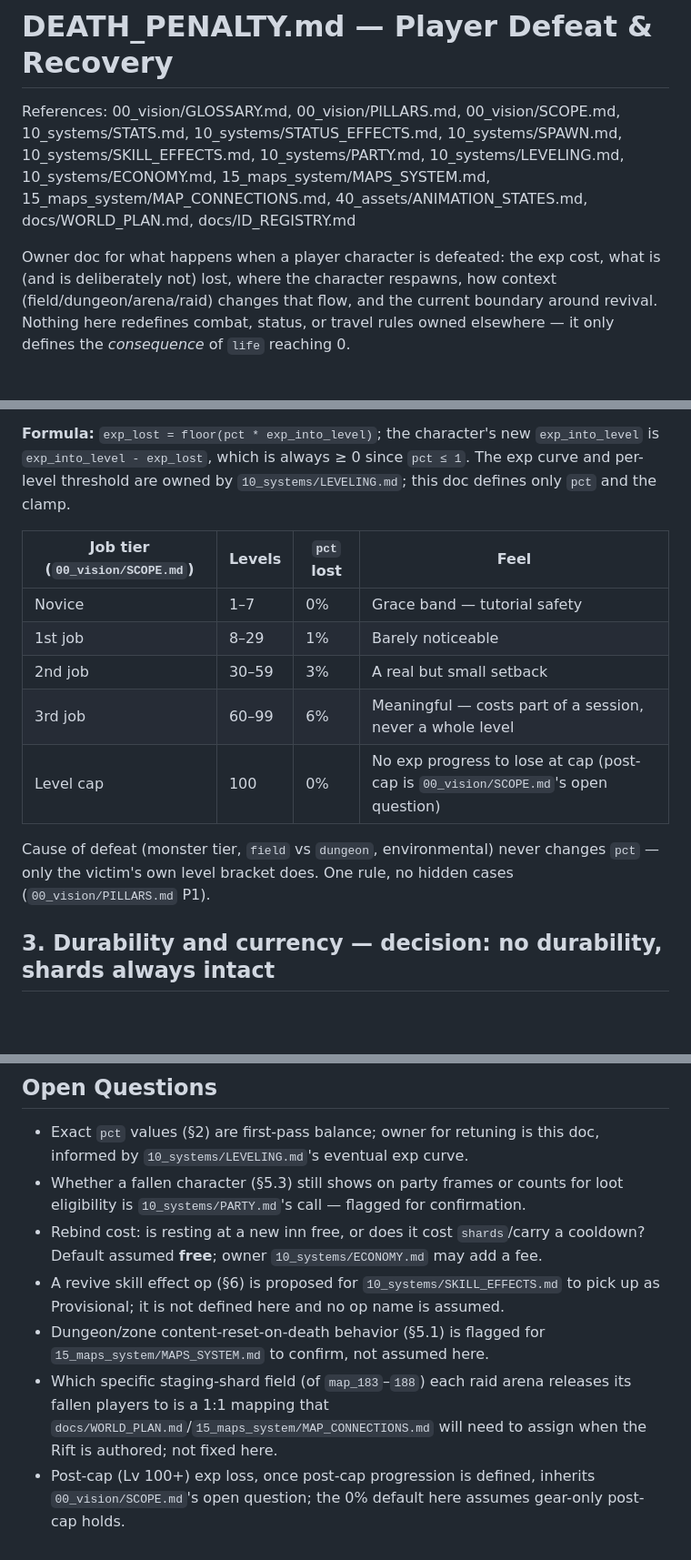
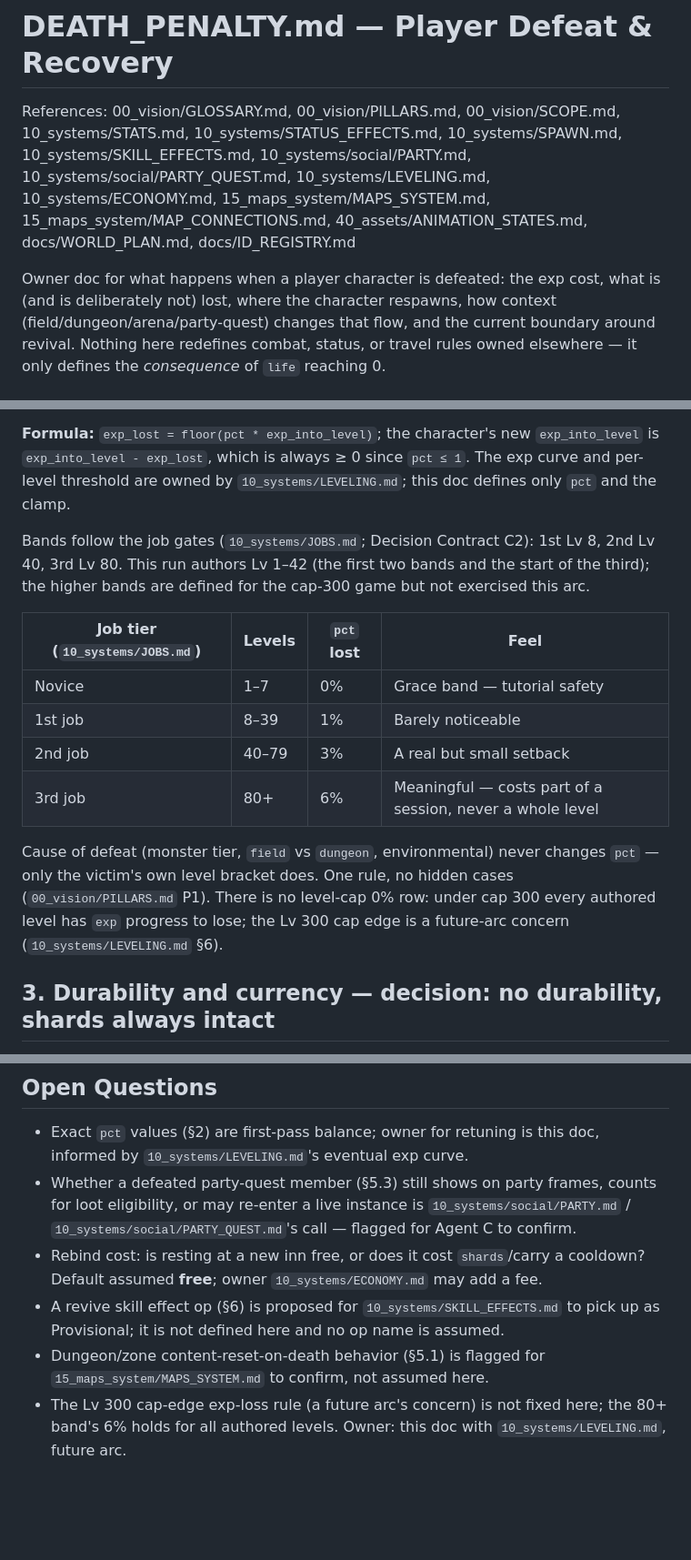
Before and after one commit to JonathanAmir96/Rebillion, a Markdown page: docs/10_systems/DEATH_PENALTY.md, 3 parts joined by grey strips. Shown at 91% size. Drawn GitHub-style; blank space fills up the shorter version.

```diff
--- a/docs/10_systems/DEATH_PENALTY.md
+++ b/docs/10_systems/DEATH_PENALTY.md
@@ -2,12 +2,12 @@
 
 References: 00_vision/GLOSSARY.md, 00_vision/PILLARS.md, 00_vision/SCOPE.md, 10_systems/STATS.md,
 10_systems/STATUS_EFFECTS.md, 10_systems/SPAWN.md, 10_systems/SKILL_EFFECTS.md,
-10_systems/PARTY.md, 10_systems/LEVELING.md, 10_systems/ECONOMY.md,
-15_maps_system/MAPS_SYSTEM.md, 15_maps_system/MAP_CONNECTIONS.md, 40_assets/ANIMATION_STATES.md,
-docs/WORLD_PLAN.md, docs/ID_REGISTRY.md
+10_systems/social/PARTY.md, 10_systems/social/PARTY_QUEST.md, 10_systems/LEVELING.md,
+10_systems/ECONOMY.md, 15_maps_system/MAPS_SYSTEM.md, 15_maps_system/MAP_CONNECTIONS.md,
+40_assets/ANIMATION_STATES.md, docs/WORLD_PLAN.md, docs/ID_REGISTRY.md
 
 Owner doc for what happens when a player character is defeated: the exp cost, what is (and is
-deliberately not) lost, where the character respawns, how context (field/dungeon/arena/raid)
+deliberately not) lost, where the character respawns, how context (field/dungeon/arena/party-quest)
 changes that flow, and the current boundary around revival. Nothing here redefines combat,
 status, or travel rules owned elsewhere — it only defines the *consequence* of `life` reaching 0.
 
@@ -30,16 +30,21 @@ This makes de-leveling structurally impossible rather than a rule to remember.
 `exp_into_level - exp_lost`, which is always ≥ 0 since `pct ≤ 1`. The exp curve and per-level
 threshold are owned by `10_systems/LEVELING.md`; this doc defines only `pct` and the clamp.
 
-| Job tier (`00_vision/SCOPE.md`) | Levels | `pct` lost | Feel |
+Bands follow the job gates (`10_systems/JOBS.md`; Decision Contract C2): 1st Lv 8, 2nd Lv 40, 3rd
+Lv 80. This run authors Lv 1–42 (the first two bands and the start of the third); the higher bands
+are defined for the cap-300 game but not exercised this arc.
+
+| Job tier (`10_systems/JOBS.md`) | Levels | `pct` lost | Feel |
 |---|---|---|---|
 | Novice | 1–7 | 0% | Grace band — tutorial safety |
-| 1st job | 8–29 | 1% | Barely noticeable |
-| 2nd job | 30–59 | 3% | A real but small setback |
-| 3rd job | 60–99 | 6% | Meaningful — costs part of a session, never a whole level |
-| Level cap | 100 | 0% | No exp progress to lose at cap (post-cap is `00_vision/SCOPE.md`'s open question) |
+| 1st job | 8–39 | 1% | Barely noticeable |
+| 2nd job | 40–79 | 3% | A real but small setback |
+| 3rd job | 80+ | 6% | Meaningful — costs part of a session, never a whole level |
 
 Cause of defeat (monster tier, `field` vs `dungeon`, environmental) never changes `pct` — only the
-victim's own level bracket does. One rule, no hidden cases (`00_vision/PILLARS.md` P1).
+victim's own level bracket does. One rule, no hidden cases (`00_vision/PILLARS.md` P1). There is no
+level-cap 0% row: under cap 300 every authored level has `exp` progress to lose; the Lv 300 cap edge
+is a future-arc concern (`10_systems/LEVELING.md` §6).
 
 ## 3. Durability and currency — decision: no durability, shards always intact
 
@@ -121,16 +116,14 @@ deaths have no revive option at all (respawn is the only path).
 ## Open Questions
 - Exact `pct` values (§2) are first-pass balance; owner for retuning is this doc, informed by
   `10_systems/LEVELING.md`'s eventual exp curve.
-- Whether a fallen character (§5.3) still shows on party frames or counts for loot eligibility is
-  `10_systems/PARTY.md`'s call — flagged for confirmation.
+- Whether a defeated party-quest member (§5.3) still shows on party frames, counts for loot
+  eligibility, or may re-enter a live instance is `10_systems/social/PARTY.md` /
+  `10_systems/social/PARTY_QUEST.md`'s call — flagged for Agent C to confirm.
 - Rebind cost: is resting at a new inn free, or does it cost `shards`/carry a cooldown? Default
   assumed **free**; owner `10_systems/ECONOMY.md` may add a fee.
 - A revive skill effect op (§6) is proposed for `10_systems/SKILL_EFFECTS.md` to pick up as
   Provisional; it is not defined here and no op name is assumed.
 - Dungeon/zone content-reset-on-death behavior (§5.1) is flagged for
   `15_maps_system/MAPS_SYSTEM.md` to confirm, not assumed here.
-- Which specific staging-shard field (of `map_183`–`188`) each raid arena releases its fallen
-  players to is a 1:1 mapping that `docs/WORLD_PLAN.md`/`15_maps_system/MAP_CONNECTIONS.md` will
-  need to assign when the Rift is authored; not fixed here.
-- Post-cap (Lv 100+) exp loss, once post-cap progression is defined, inherits
-  `00_vision/SCOPE.md`'s open question; the 0% default here assumes gear-only post-cap holds.
+- The Lv 300 cap-edge exp-loss rule (a future arc's concern) is not fixed here; the 80+ band's 6%
+  holds for all authored levels. Owner: this doc with `10_systems/LEVELING.md`, future arc.
```
Also changed, not shown: other parts of docs/10_systems/DEATH_PENALTY.md (+26 -36 lines), docs/10_systems/INVENTORY.md (+3 -3 lines), docs/10_systems/SPAWN.md (+29 -25 lines).
